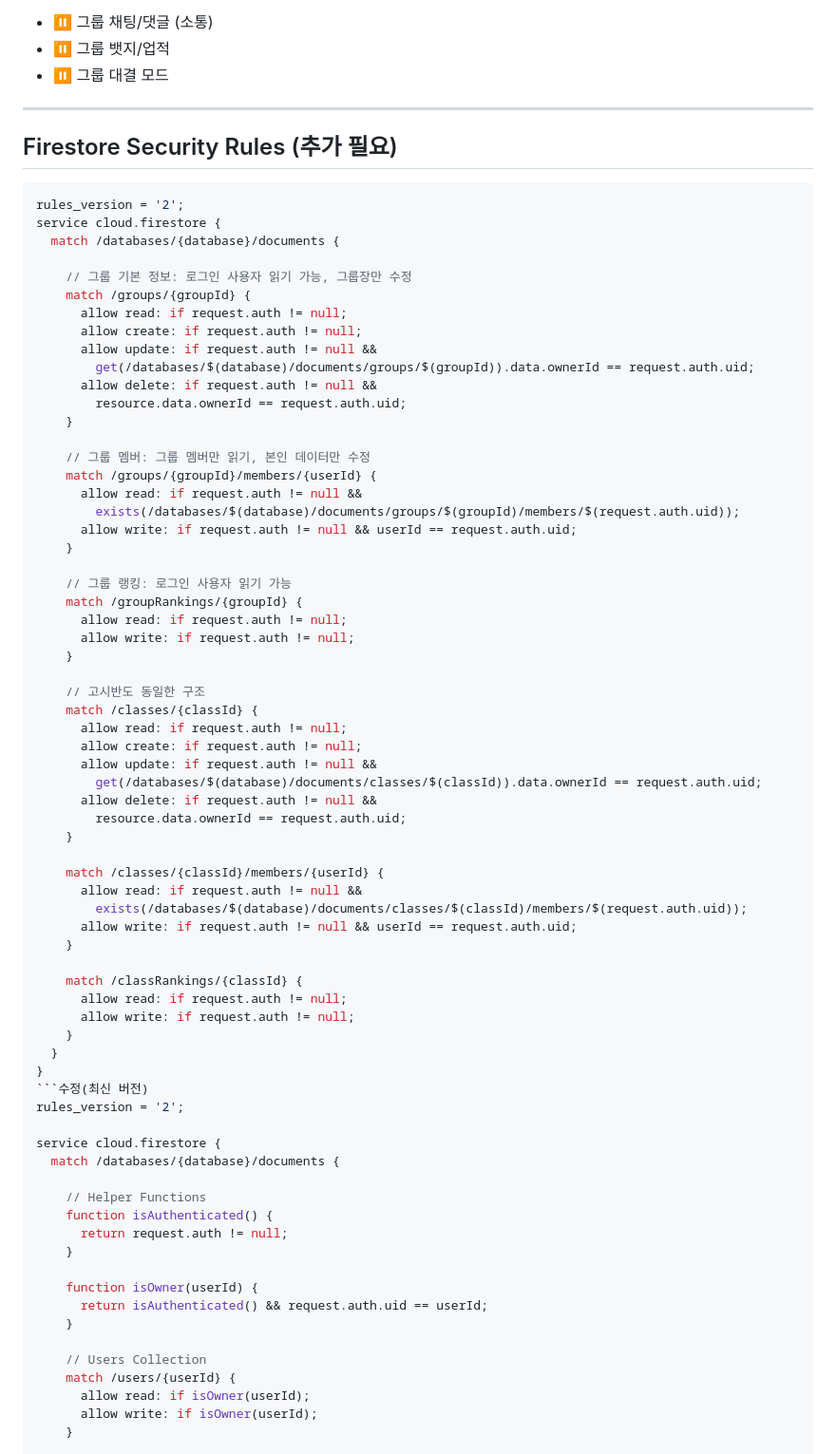
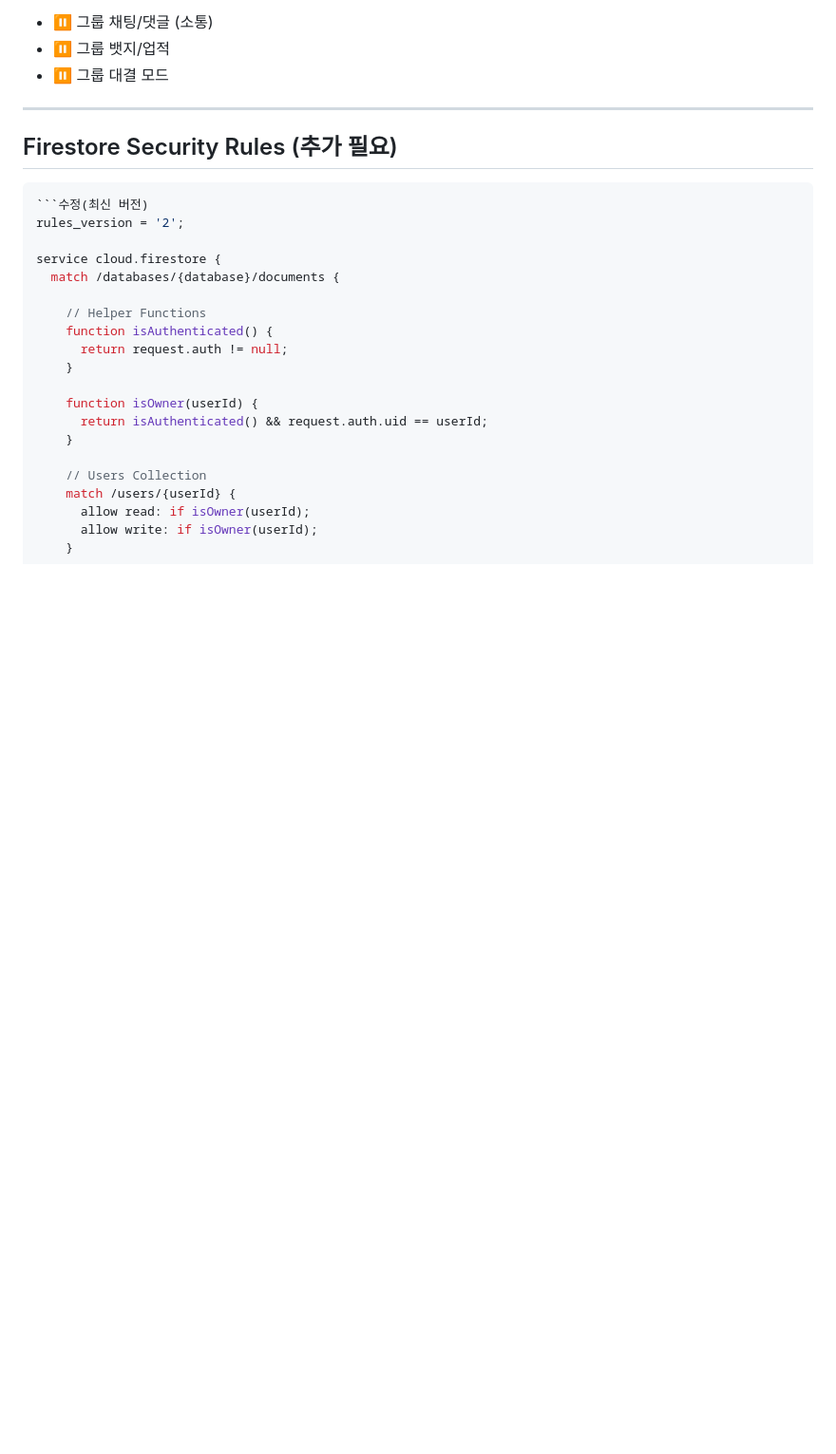
Before and after one commit to gfdsstyu/gfdsstyu.github.io, a Markdown page: docs/PHASE3_GROUP_CLASS_DESIGN.md, the part around the change. Shown: that part at 95% size. Drawn GitHub-style; blank space fills up the shorter version.

````diff
--- a/docs/PHASE3_GROUP_CLASS_DESIGN.md
+++ b/docs/PHASE3_GROUP_CLASS_DESIGN.md
@@ -600,55 +600,6 @@
 ## Firestore Security Rules (추가 필요)
 
 ```javascript
-rules_version = '2';
-service cloud.firestore {
-  match /databases/{database}/documents {
-
-    // 그룹 기본 정보: 로그인 사용자 읽기 가능, 그룹장만 수정
-    match /groups/{groupId} {
-      allow read: if request.auth != null;
-      allow create: if request.auth != null;
-      allow update: if request.auth != null &&
-        get(/databases/$(database)/documents/groups/$(groupId)).data.ownerId == request.auth.uid;
-      allow delete: if request.auth != null &&
-        resource.data.ownerId == request.auth.uid;
-    }
-
-    // 그룹 멤버: 그룹 멤버만 읽기, 본인 데이터만 수정
-    match /groups/{groupId}/members/{userId} {
-      allow read: if request.auth != null &&
-        exists(/databases/$(database)/documents/groups/$(groupId)/members/$(request.auth.uid));
-      allow write: if request.auth != null && userId == request.auth.uid;
-    }
-
-    // 그룹 랭킹: 로그인 사용자 읽기 가능
-    match /groupRankings/{groupId} {
-      allow read: if request.auth != null;
-      allow write: if request.auth != null;
-    }
-
-    // 고시반도 동일한 구조
-    match /classes/{classId} {
-      allow read: if request.auth != null;
-      allow create: if request.auth != null;
-      allow update: if request.auth != null &&
-        get(/databases/$(database)/documents/classes/$(classId)).data.ownerId == request.auth.uid;
-      allow delete: if request.auth != null &&
-        resource.data.ownerId == request.auth.uid;
-    }
-
-    match /classes/{classId}/members/{userId} {
-      allow read: if request.auth != null &&
-        exists(/databases/$(database)/documents/classes/$(classId)/members/$(request.auth.uid));
-      allow write: if request.auth != null && userId == request.auth.uid;
-    }
-
-    match /classRankings/{classId} {
-      allow read: if request.auth != null;
-      allow write: if request.auth != null;
-    }
-  }
-}
 ```수정(최신 버전)
 rules_version = '2';
 
````
